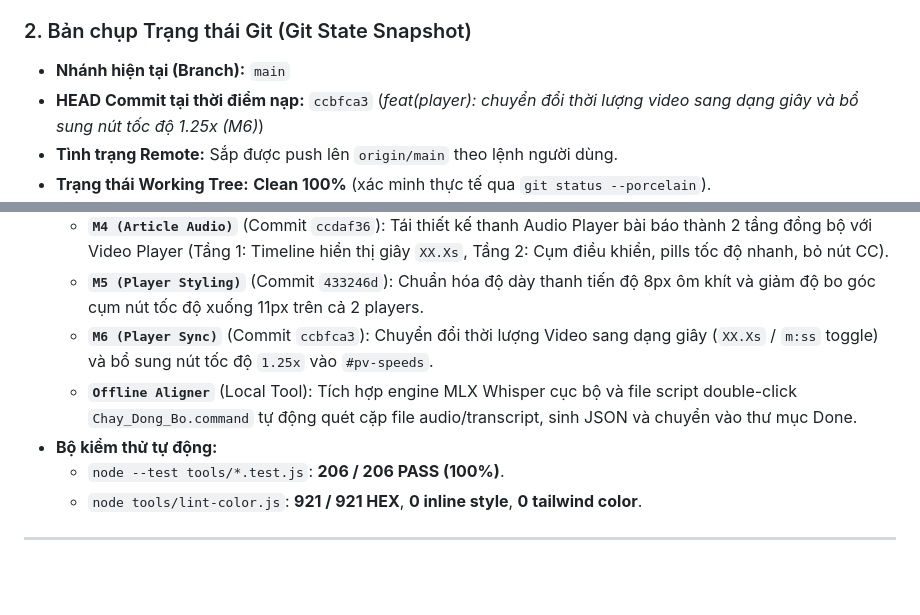
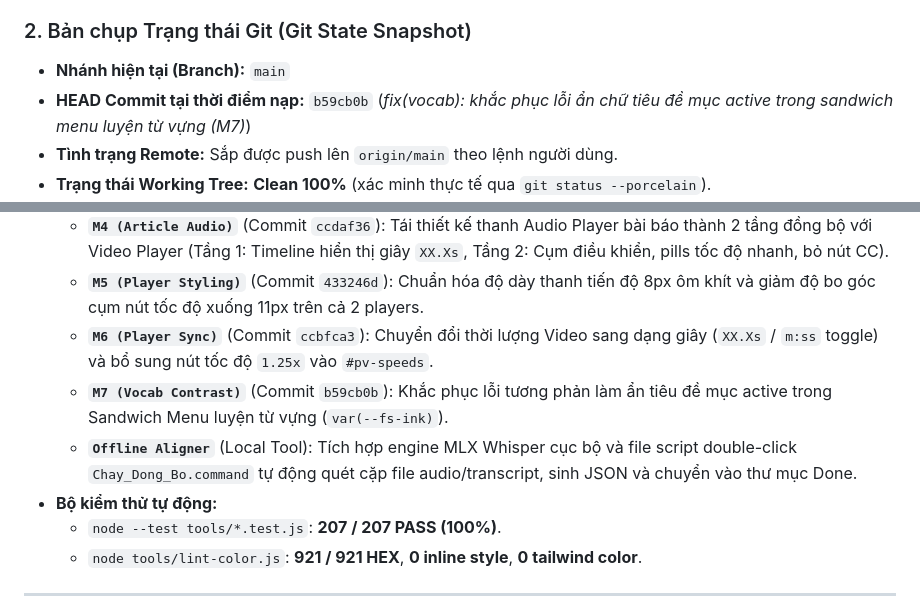
Before and after one commit to rubegit/french-shadowing-studio, a Markdown page: HANDOVER.md, 2 parts joined by grey strips. Drawn GitHub-style; blank space fills up the shorter version.

Commit message:
docs: cập nhật PROJECT_STATUS và HANDOVER sau khi nghiệm thu M7

```diff
--- a/HANDOVER.md
+++ b/HANDOVER.md
@@ -17,7 +17,7 @@
 
 ### 2. Bản chụp Trạng thái Git (Git State Snapshot)
 - **Nhánh hiện tại (Branch):** `main`
-- **HEAD Commit tại thời điểm nạp:** `ccbfca3` (*feat(player): chuyển đổi thời lượng video sang dạng giây và bổ sung nút tốc độ 1.25x (M6)*)
+- **HEAD Commit tại thời điểm nạp:** `b59cb0b` (*fix(vocab): khắc phục lỗi ẩn chữ tiêu đề mục active trong sandwich menu luyện từ vựng (M7)*)
 - **Tình trạng Remote:** Sắp được push lên `origin/main` theo lệnh người dùng.
 - **Trạng thái Working Tree:** **Clean 100%** (xác minh thực tế qua `git status --porcelain`).
 - **Cảnh báo an toàn Git:**
@@ -37,9 +37,10 @@
   - **`M4 (Article Audio)`** (Commit `ccdaf36`): Tái thiết kế thanh Audio Player bài báo thành 2 tầng đồng bộ với Video Player (Tầng 1: Timeline hiển thị giây `XX.Xs`, Tầng 2: Cụm điều khiển, pills tốc độ nhanh, bỏ nút CC).
   - **`M5 (Player Styling)`** (Commit `433246d`): Chuẩn hóa độ dày thanh tiến độ 8px ôm khít và giảm độ bo góc cụm nút tốc độ xuống 11px trên cả 2 players.
   - **`M6 (Player Sync)`** (Commit `ccbfca3`): Chuyển đổi thời lượng Video sang dạng giây (`XX.Xs` / `m:ss` toggle) và bổ sung nút tốc độ `1.25x` vào `#pv-speeds`.
+  - **`M7 (Vocab Contrast)`** (Commit `b59cb0b`): Khắc phục lỗi tương phản làm ẩn tiêu đề mục active trong Sandwich Menu luyện từ vựng (`var(--fs-ink)`).
   - **`Offline Aligner`** (Local Tool): Tích hợp engine MLX Whisper cục bộ và file script double-click `Chay_Dong_Bo.command` tự động quét cặp file audio/transcript, sinh JSON và chuyển vào thư mục Done.
 - **Bộ kiểm thử tự động:**
-  - `node --test tools/*.test.js`: **206 / 206 PASS (100%)**.
+  - `node --test tools/*.test.js`: **207 / 207 PASS (100%)**.
   - `node tools/lint-color.js`: **921 / 921 HEX**, **0 inline style**, **0 tailwind color**.
 
 ---
```
Also changed, not shown: other parts of HANDOVER.md (+1 -1 lines), PROJECT_STATUS.md (+4 -3 lines).
